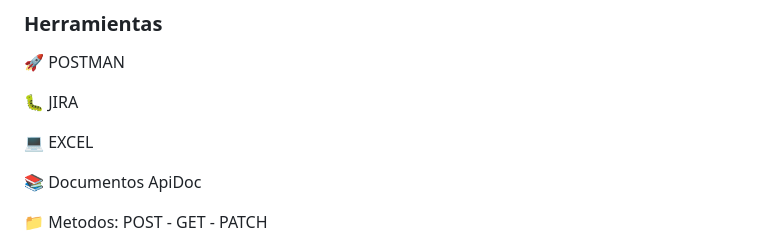
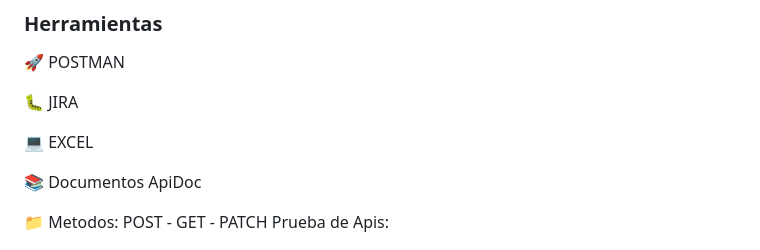
Before and after one commit to gerardo99vargas99-arch/My-Portfolio_QA_Testing, a Markdown page: README.md, the part around the change. GitHub-like rendering.

```diff
--- a/README.md
+++ b/README.md
@@ -97,6 +97,7 @@ En conclusión: Al principio las Apis eran otro mundo para mí, ahora hacer este
 :books: Documentos ApiDoc
 
 :file_folder: Metodos: POST - GET - PATCH
+Prueba de Apis:
 <p align="left">
   <img src="assets/images/postman.png" alt="POSTMAN" width="250"/>
 </p>
```
